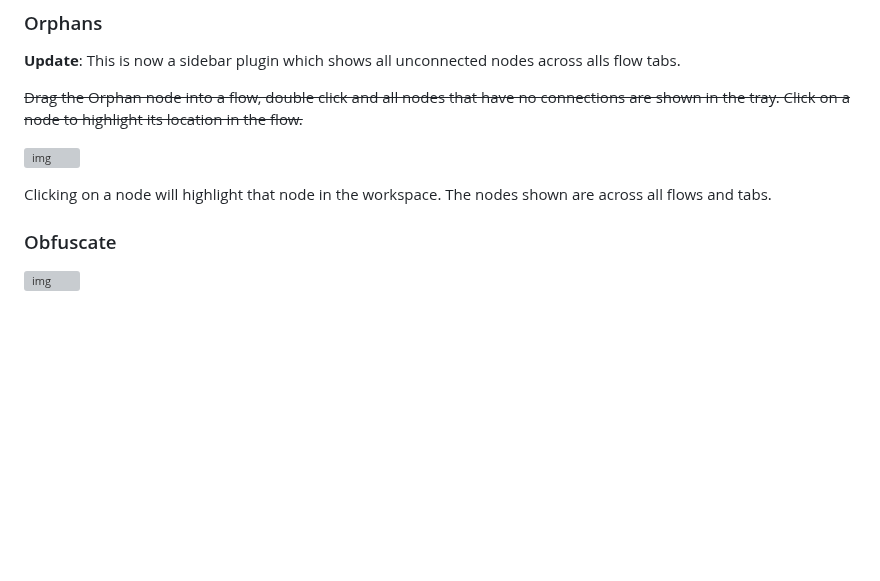
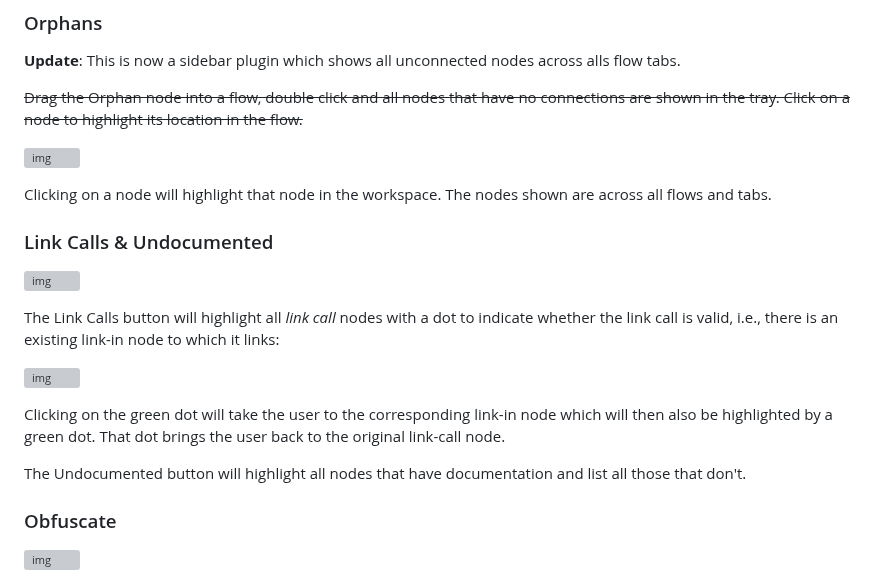
Before and after one commit to gorenje/node-red-contrib-introspection, a Markdown page: README.md, the part around the change. Drawn GitHub-style; blank space fills up the shorter version; grey boxes are pictures that could not be loaded.

```diff
--- a/README.md
+++ b/README.md
@@ -48,6 +48,18 @@ Disappointments:
 ![img](https://cdn.openmindmap.org/content/1699272147285_Screen_Shot_2023-11-06_at_13.02.22.png)
 
 Clicking on a node will highlight that node in the workspace. The nodes shown are across all flows and tabs.
+
+### Link Calls & Undocumented
+
+![img](https://cdn.openmindmap.org/content/1706777864298_Screen_Shot_2024-02-01_at_09.56.51.png)
+
+The Link Calls button will highlight all *link call* nodes with a dot to indicate whether the link call is valid, i.e., there is an existing link-in node to which it links:
+
+![img](https://cdn.openmindmap.org/content/1706778030283_Screen_Shot_2024-02-01_at_10.00.27.png)
+
+Clicking on the green dot will take the user to the corresponding link-in node which will then also be highlighted by a green dot. That dot brings the user back to the original link-call node.
+
+The Undocumented button will highlight all nodes that have documentation and list all those that don't.
 
 ### Obfuscate
 
```
